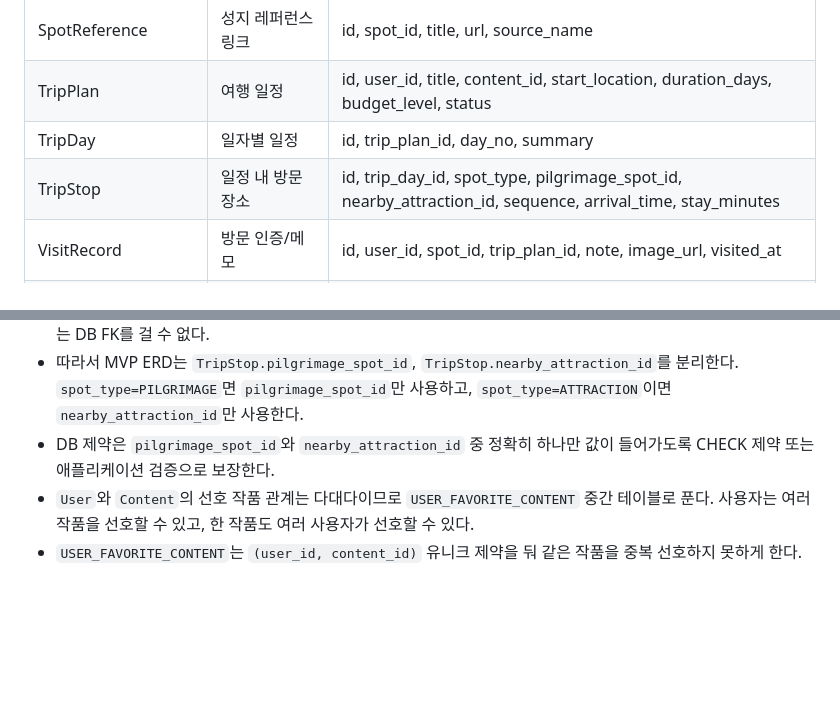
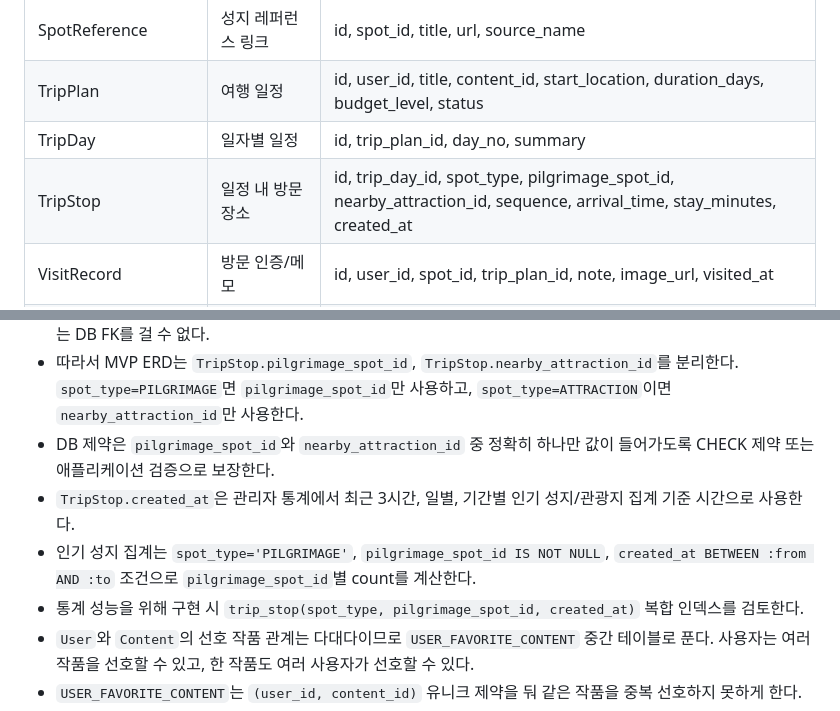
Before and after one commit to sungjiduk/seongjiduk, a Markdown page: 기획/04_도메인_모델_ERD.md, 2 parts joined by grey strips. Rendered like a GitHub page; blank space fills up the shorter version.

Commit message:
[DOCS] TripStop 생성 시각 필드 추가

```diff
--- a/기획/04_도메인_모델_ERD.md
+++ b/기획/04_도메인_모델_ERD.md
@@ -15,7 +15,7 @@
 | SpotReference | 성지 레퍼런스 링크 | id, spot_id, title, url, source_name |
 | TripPlan | 여행 일정 | id, user_id, title, content_id, start_location, duration_days, budget_level, status |
 | TripDay | 일자별 일정 | id, trip_plan_id, day_no, summary |
-| TripStop | 일정 내 방문 장소 | id, trip_day_id, spot_type, pilgrimage_spot_id, nearby_attraction_id, sequence, arrival_time, stay_minutes |
+| TripStop | 일정 내 방문 장소 | id, trip_day_id, spot_type, pilgrimage_spot_id, nearby_attraction_id, sequence, arrival_time, stay_minutes, created_at |
 | VisitRecord | 방문 인증/메모 | id, user_id, spot_id, trip_plan_id, note, image_url, visited_at |
 | SpotReport | 사용자 성지 제보 | id, user_id, content_id, name, address, reference_url, status |
 | AiRequestLog | AI 호출 로그 | id, user_id, trip_plan_id, request_type, status, token_usage, created_at |
@@ -284,6 +286,9 @@ classDiagram
 - `TripStop.spot_id`처럼 하나의 컬럼이 `PilgrimageSpot`, `NearbyAttraction` 두 테이블을 동시에 참조하는 구조는 DB FK를 걸 수 없다.
 - 따라서 MVP ERD는 `TripStop.pilgrimage_spot_id`, `TripStop.nearby_attraction_id`를 분리한다. `spot_type=PILGRIMAGE`면 `pilgrimage_spot_id`만 사용하고, `spot_type=ATTRACTION`이면 `nearby_attraction_id`만 사용한다.
 - DB 제약은 `pilgrimage_spot_id`와 `nearby_attraction_id` 중 정확히 하나만 값이 들어가도록 CHECK 제약 또는 애플리케이션 검증으로 보장한다.
+- `TripStop.created_at`은 관리자 통계에서 최근 3시간, 일별, 기간별 인기 성지/관광지 집계 기준 시간으로 사용한다.
+- 인기 성지 집계는 `spot_type='PILGRIMAGE'`, `pilgrimage_spot_id IS NOT NULL`, `created_at BETWEEN :from AND :to` 조건으로 `pilgrimage_spot_id`별 count를 계산한다.
+- 통계 성능을 위해 구현 시 `trip_stop(spot_type, pilgrimage_spot_id, created_at)` 복합 인덱스를 검토한다.
 - `User`와 `Content`의 선호 작품 관계는 다대다이므로 `USER_FAVORITE_CONTENT` 중간 테이블로 푼다. 사용자는 여러 작품을 선호할 수 있고, 한 작품도 여러 사용자가 선호할 수 있다.
 - `USER_FAVORITE_CONTENT`는 `(user_id, content_id)` 유니크 제약을 둬 같은 작품을 중복 선호하지 못하게 한다.
 - `UserPreference`는 선호 작품이 아니라 여행 스타일, 예산 수준 같은 사용자 선호 조건을 보관한다. 사용자는 여러 선호 조건을 선택할 수 있으므로 `User`와 `UserPreference`는 1:N 관계다.
```
Also changed, not shown: other parts of 기획/04_도메인_모델_ERD.md (+2 -0 lines).
